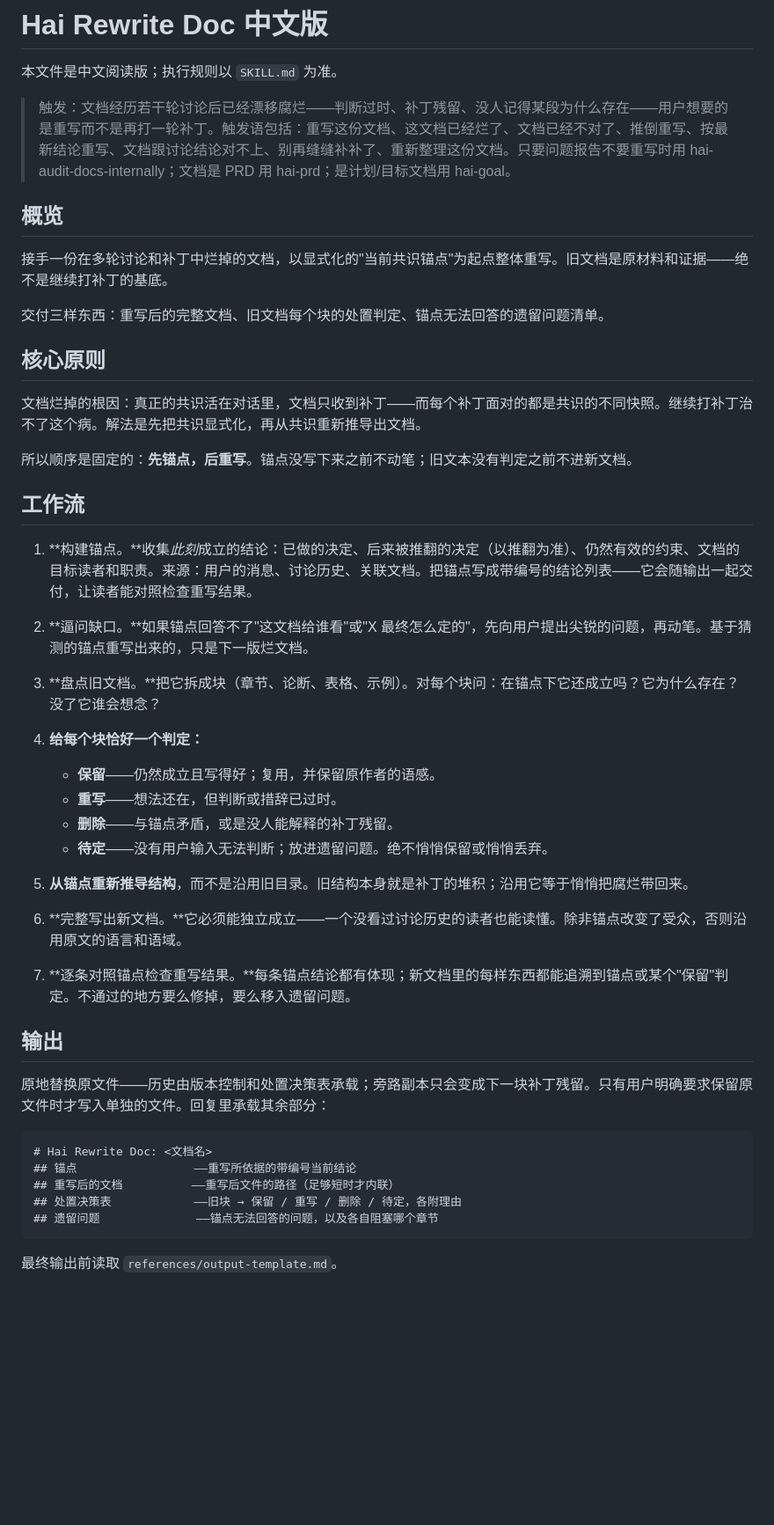
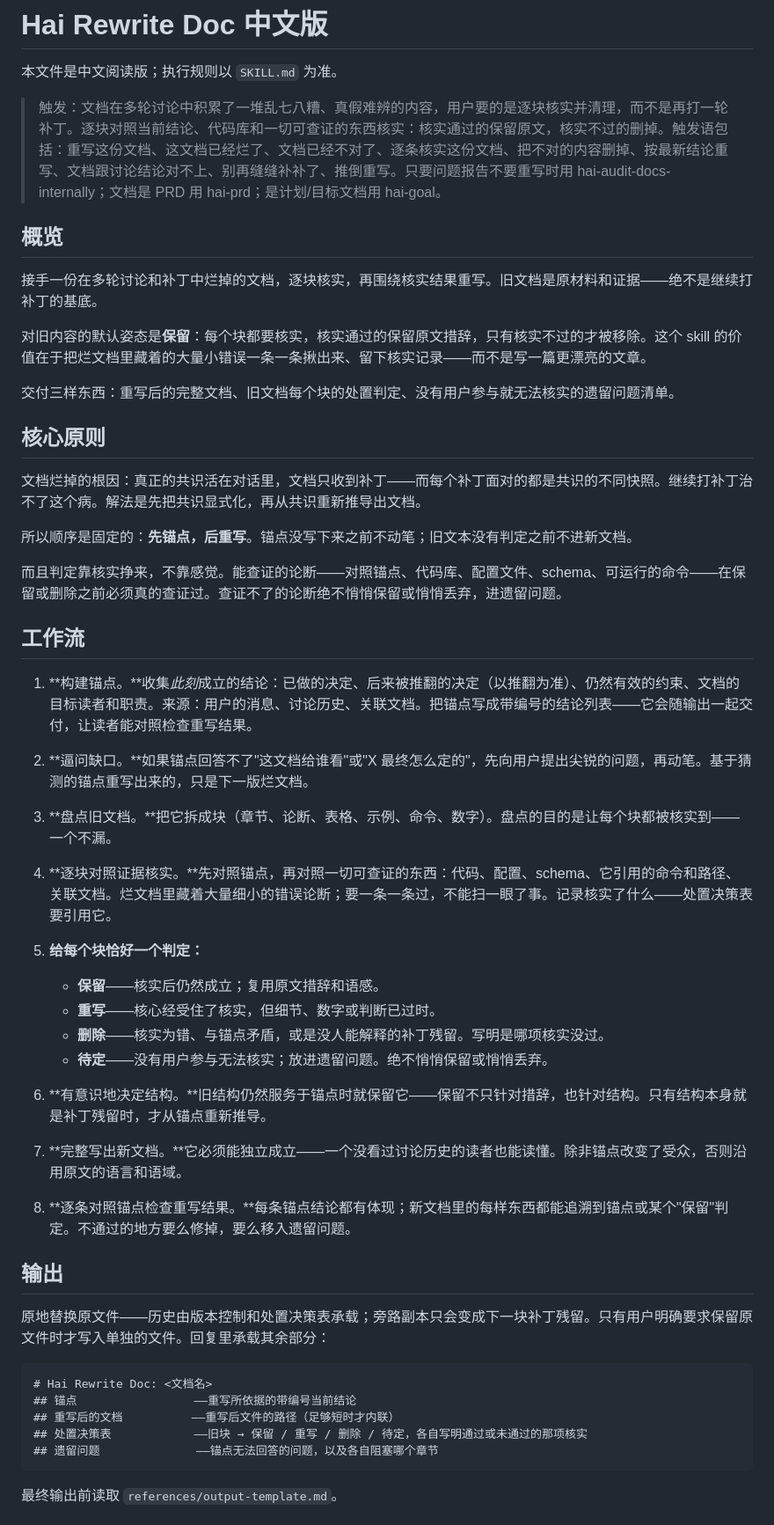
Before and after one commit to hylarucoder/hai-stack, a Markdown page: skills/hai-rewrite-doc/SKILL.zh_CN.md, the part around one of its changes. Shown at 88% size. Drawn GitHub-style; blank space fills up the shorter version.

````diff
--- a/skills/hai-rewrite-doc/SKILL.zh_CN.md
+++ b/skills/hai-rewrite-doc/SKILL.zh_CN.md
@@ -2,13 +2,15 @@
 
 本文件是中文阅读版；执行规则以 `SKILL.md` 为准。
 
-> 触发：文档经历若干轮讨论后已经漂移腐烂——判断过时、补丁残留、没人记得某段为什么存在——用户想要的是重写而不是再打一轮补丁。触发语包括：重写这份文档、这文档已经烂了、文档已经不对了、推倒重写、按最新结论重写、文档跟讨论结论对不上、别再缝缝补补了、重新整理这份文档。只要问题报告不要重写时用 hai-audit-docs-internally；文档是 PRD 用 hai-prd；是计划/目标文档用 hai-goal。
+> 触发：文档在多轮讨论中积累了一堆乱七八糟、真假难辨的内容，用户要的是逐块核实并清理，而不是再打一轮补丁。逐块对照当前结论、代码库和一切可查证的东西核实：核实通过的保留原文，核实不过的删掉。触发语包括：重写这份文档、这文档已经烂了、文档已经不对了、逐条核实这份文档、把不对的内容删掉、按最新结论重写、文档跟讨论结论对不上、别再缝缝补补了、推倒重写。只要问题报告不要重写时用 hai-audit-docs-internally；文档是 PRD 用 hai-prd；是计划/目标文档用 hai-goal。
 
 ## 概览
 
-接手一份在多轮讨论和补丁中烂掉的文档，以显式化的"当前共识锚点"为起点整体重写。旧文档是原材料和证据——绝不是继续打补丁的基底。
+接手一份在多轮讨论和补丁中烂掉的文档，逐块核实，再围绕核实结果重写。旧文档是原材料和证据——绝不是继续打补丁的基底。
 
-交付三样东西：重写后的完整文档、旧文档每个块的处置判定、锚点无法回答的遗留问题清单。
+对旧内容的默认姿态是**保留**：每个块都要核实，核实通过的保留原文措辞，只有核实不过的才被移除。这个 skill 的价值在于把烂文档里藏着的大量小错误一条一条揪出来、留下核实记录——而不是写一篇更漂亮的文章。
+
+交付三样东西：重写后的完整文档、旧文档每个块的处置判定、没有用户参与就无法核实的遗留问题清单。
 
 ## 核心原则
 
@@ -16,25 +18,29 @@
 
 所以顺序是固定的：**先锚点，后重写**。锚点没写下来之前不动笔；旧文本没有判定之前不进新文档。
 
+而且判定靠核实挣来，不靠感觉。能查证的论断——对照锚点、代码库、配置文件、schema、可运行的命令——在保留或删除之前必须真的查证过。查证不了的论断绝不悄悄保留或悄悄丢弃，进遗留问题。
+
 ## 工作流
 
 1. **构建锚点。**收集*此刻*成立的结论：已做的决定、后来被推翻的决定（以推翻为准）、仍然有效的约束、文档的目标读者和职责。来源：用户的消息、讨论历史、关联文档。把锚点写成带编号的结论列表——它会随输出一起交付，让读者能对照检查重写结果。
 
 2. **逼问缺口。**如果锚点回答不了"这文档给谁看"或"X 最终怎么定的"，先向用户提出尖锐的问题，再动笔。基于猜测的锚点重写出来的，只是下一版烂文档。
 
-3. **盘点旧文档。**把它拆成块（章节、论断、表格、示例）。对每个块问：在锚点下它还成立吗？它为什么存在？没了它谁会想念？
+3. **盘点旧文档。**把它拆成块（章节、论断、表格、示例、命令、数字）。盘点的目的是让每个块都被核实到——一个不漏。
 
-4. **给每个块恰好一个判定：**
-   - **保留**——仍然成立且写得好；复用，并保留原作者的语感。
-   - **重写**——想法还在，但判断或措辞已过时。
-   - **删除**——与锚点矛盾，或是没人能解释的补丁残留。
-   - **待定**——没有用户输入无法判断；放进遗留问题。绝不悄悄保留或悄悄丢弃。
+4. **逐块对照证据核实。**先对照锚点，再对照一切可查证的东西：代码、配置、schema、它引用的命令和路径、关联文档。烂文档里藏着大量细小的错误论断；要一条一条过，不能扫一眼了事。记录核实了什么——处置决策表要引用它。
 
-5. **从锚点重新推导结构**，而不是沿用旧目录。旧结构本身就是补丁的堆积；沿用它等于悄悄把腐烂带回来。
+5. **给每个块恰好一个判定：**
+   - **保留**——核实后仍然成立；复用原文措辞和语感。
+   - **重写**——核心经受住了核实，但细节、数字或判断已过时。
+   - **删除**——核实为错、与锚点矛盾，或是没人能解释的补丁残留。写明是哪项核实没过。
+   - **待定**——没有用户参与无法核实；放进遗留问题。绝不悄悄保留或悄悄丢弃。
 
-6. **完整写出新文档。**它必须能独立成立——一个没看过讨论历史的读者也能读懂。除非锚点改变了受众，否则沿用原文的语言和语域。
+6. **有意识地决定结构。**旧结构仍然服务于锚点时就保留它——保留不只针对措辞，也针对结构。只有结构本身就是补丁残留时，才从锚点重新推导。
 
-7. **逐条对照锚点检查重写结果。**每条锚点结论都有体现；新文档里的每样东西都能追溯到锚点或某个"保留"判定。不通过的地方要么修掉，要么移入遗留问题。
+7. **完整写出新文档。**它必须能独立成立——一个没看过讨论历史的读者也能读懂。除非锚点改变了受众，否则沿用原文的语言和语域。
+
+8. **逐条对照锚点检查重写结果。**每条锚点结论都有体现；新文档里的每样东西都能追溯到锚点或某个"保留"判定。不通过的地方要么修掉，要么移入遗留问题。
 
 ## 输出
 
@@ -44,7 +50,7 @@
 # Hai Rewrite Doc: <文档名>
 ## 锚点                 ——重写所依据的带编号当前结论
 ## 重写后的文档          ——重写后文件的路径（足够短时才内联）
-## 处置决策表            ——旧块 → 保留 / 重写 / 删除 / 待定，各附理由
+## 处置决策表            ——旧块 → 保留 / 重写 / 删除 / 待定，各自写明通过或未通过的那项核实
 ## 遗留问题              ——锚点无法回答的问题，以及各自阻塞哪个章节
 ```
 
````
Also changed, not shown: other parts of skills/hai-rewrite-doc/SKILL.zh_CN.md (+3 -1 lines), skills/hai-rewrite-doc/SKILL.md (+47 -27 lines), 1 other file.
